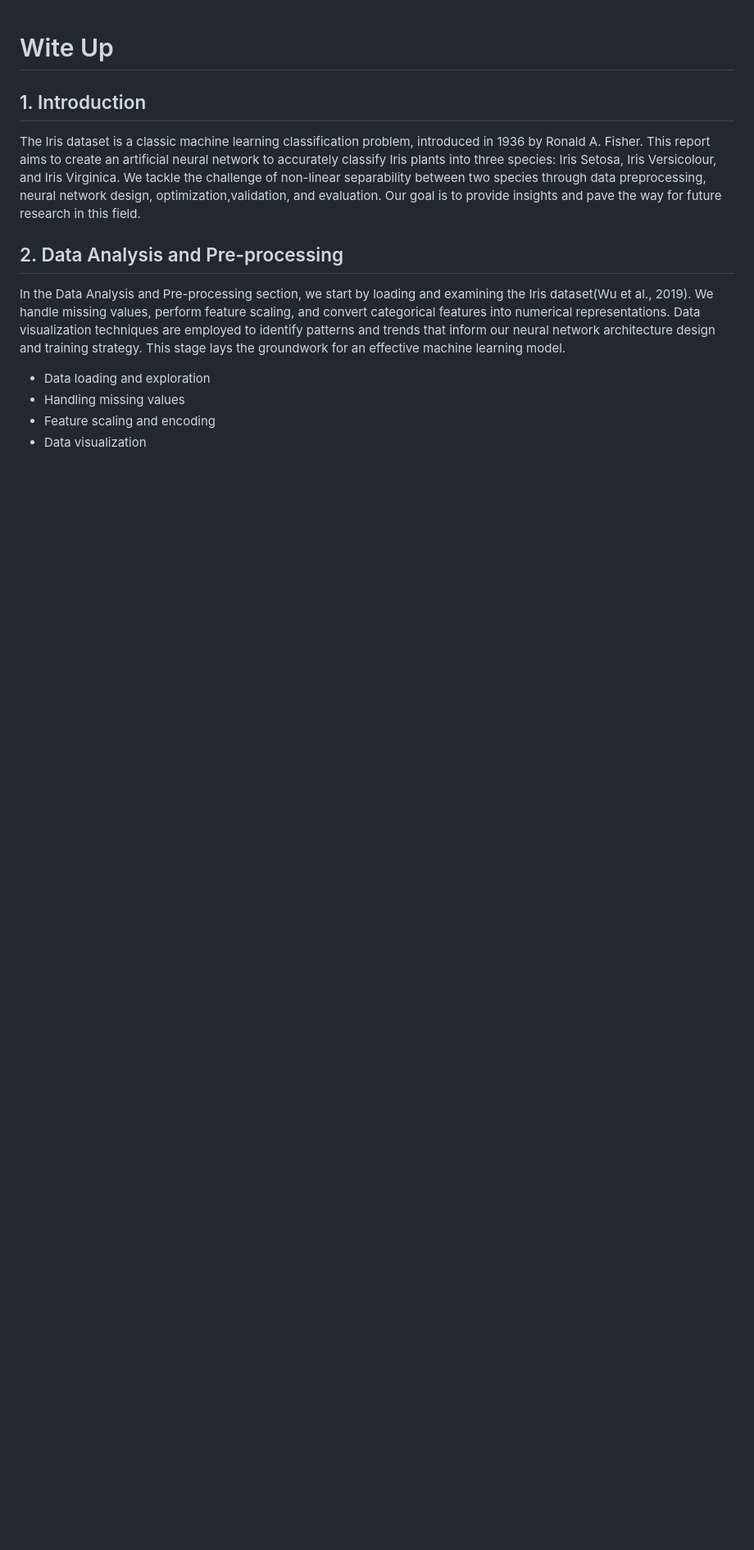
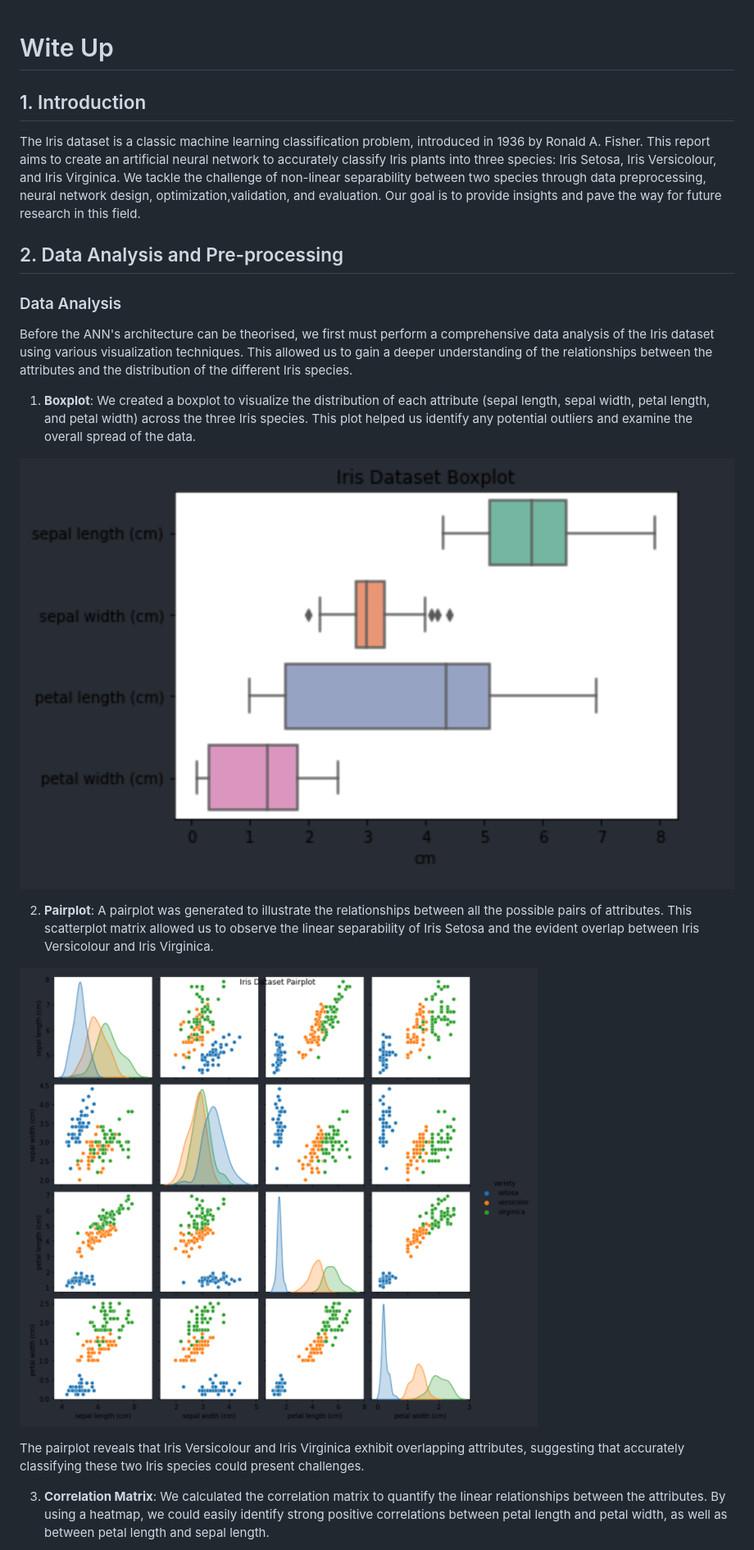
Before and after one commit to Viibrant/NNGA, a Markdown page: docs/nn.md, the part around the change printed below. Shown: that part at 82% size. Drawn GitHub-style; pictures changed too: docs/figures/boxplot.png (added), docs/figures/pairplot.png (added); blank space fills up the shorter version.

Commit message:
added analisis and preprocessing sections to nn.md (will be chnaged to document.tex at later date)

```diff
--- a/docs/nn.md
+++ b/docs/nn.md
@@ -10,12 +10,19 @@ and evaluation. Our goal is to provide insights and pave the way for future rese
 
 ## 2. Data Analysis and Pre-processing
 
-In the Data Analysis and Pre-processing section, we start by loading and examining the Iris dataset(Wu et al., 2019).
-We handle missing values, perform feature scaling, and convert categorical features into numerical representations.
-Data visualization techniques are employed to identify patterns and trends that inform our neural network architecture
-design and training strategy. This stage lays the groundwork for an effective machine learning model.
+### Data Analysis
 
-- Data loading and exploration
-- Handling missing values
-- Feature scaling and encoding
-- Data visualization
+Before the ANN's architecture can be theorised, we first must perform a comprehensive data analysis of the Iris dataset using various visualization techniques. This allowed us to gain a deeper understanding of the relationships between the attributes and the distribution of the different Iris species.
+
+1. **Boxplot**: We created a boxplot to visualize the distribution of each attribute (sepal length, sepal width, petal length, and petal width) across the three Iris species. This plot helped us identify any potential outliers and examine the overall spread of the data.
+
+![Results from boxplot](figures/boxplot.png)
+
+2. **Pairplot**: A pairplot was generated to illustrate the relationships between all the possible pairs of attributes. This scatterplot matrix allowed us to observe the linear separability of Iris Setosa and the evident overlap between Iris Versicolour and Iris Virginica.
+
+![Results from pairplot](figures/pairplot.png)
+
+The pairplot reveals that Iris Versicolour and Iris Virginica exhibit overlapping attributes, suggesting that accurately classifying these two Iris species could present challenges.
+
+3. **Correlation Matrix**: We calculated the correlation matrix to quantify the linear relationships between the attributes. By using a heatmap, we could easily identify strong positive correlations between petal length and petal width, as well as between petal length and sepal length.
+
```
Also changed, not shown: other parts of docs/nn.md (+23 -0 lines), docs/figures/correlationmatrix.png (added), docs/figures/pca.png (added), 2 other files.
